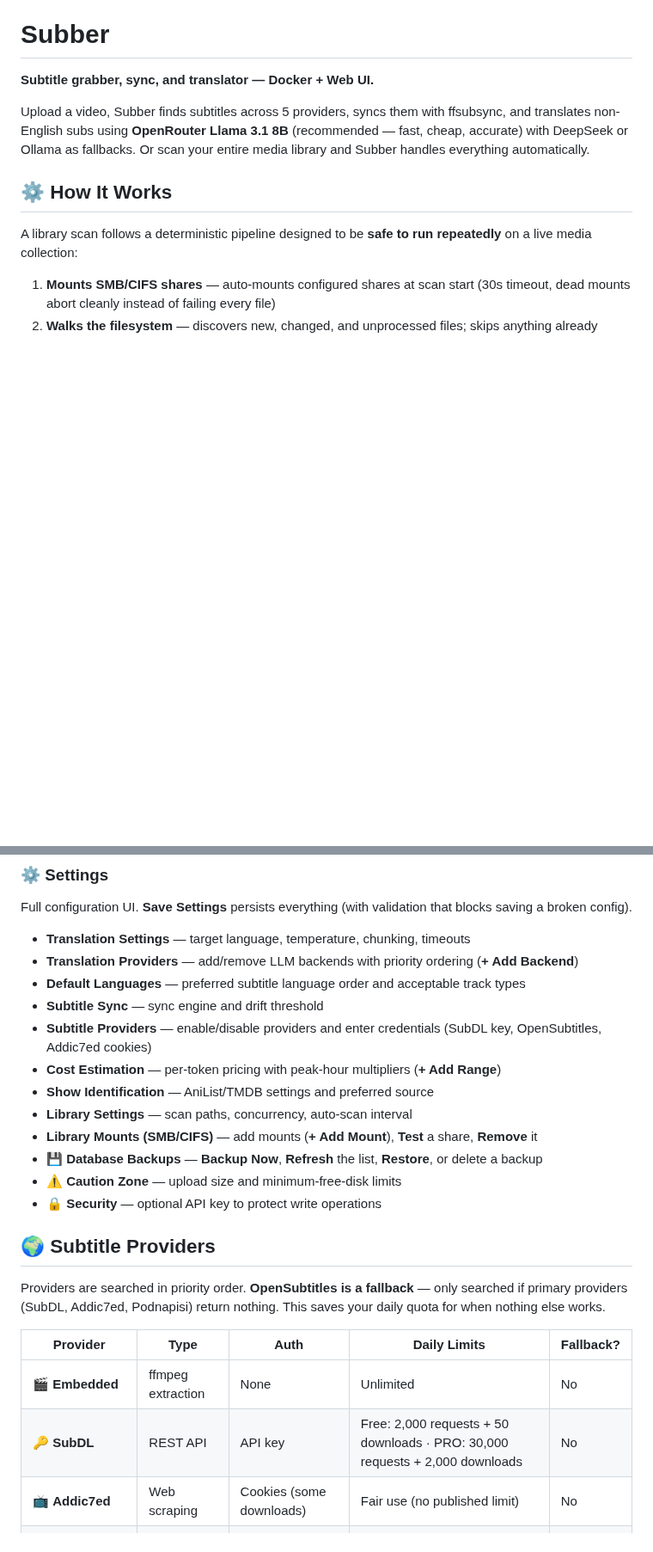
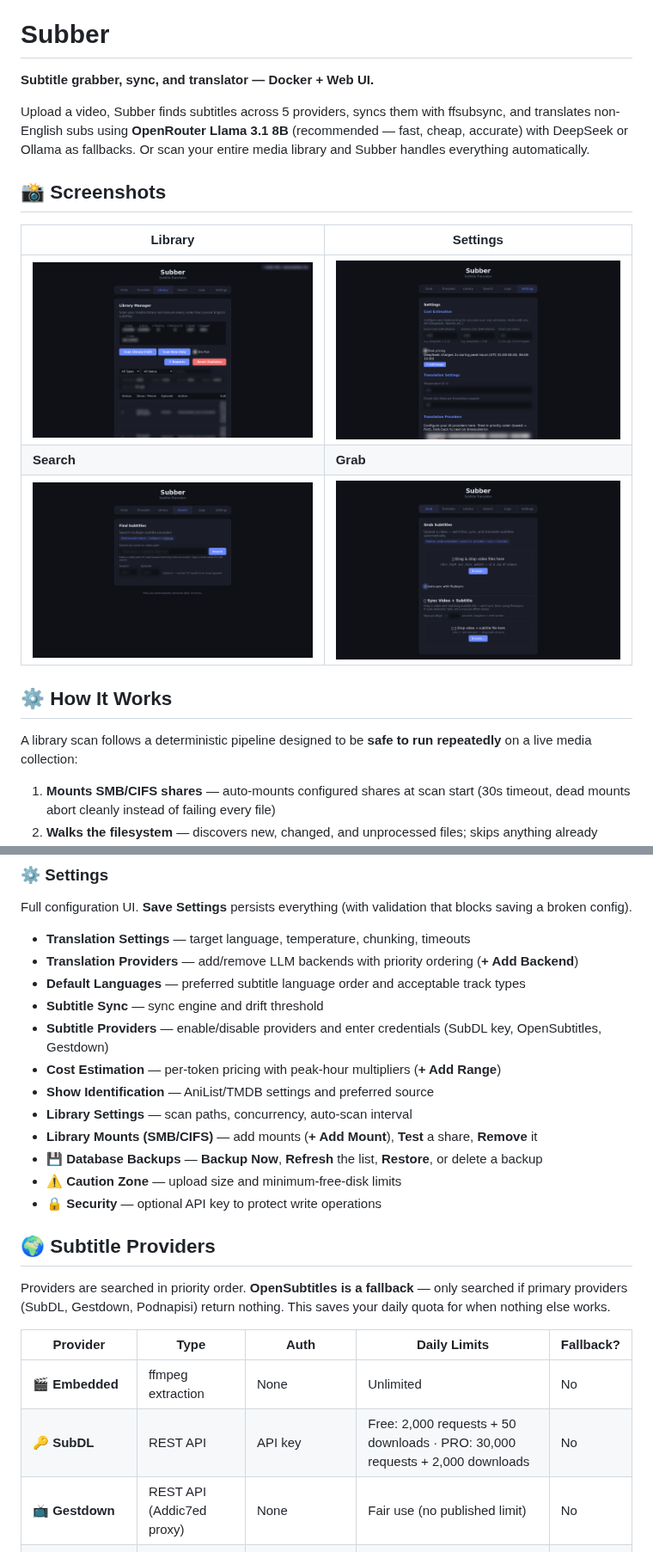
Before and after one commit to completeBeta/subber, a Markdown page: README.md, 2 parts joined by grey strips. Shown at 86% size. Drawn GitHub-style; pictures changed too: screenshots/grab.png (added), screenshots/library.png (added), screenshots/search.png (added); blank space fills up the shorter version.

Commit message:
docs: add UI screenshots and fix stale Addic7ed -> Gestdown references in README
- Add blurred UI screenshots (library, settings, search, grab) — all sensitive
  fields (API keys, mount credentials, media titles, stats) are blurred.
- Replace Addic7ed references with Gestdown (provider was replaced earlier).

```diff
--- a/README.md
+++ b/README.md
@@ -3,6 +3,14 @@
 **Subtitle grabber, sync, and translator — Docker + Web UI.**
 
 Upload a video, Subber finds subtitles across 5 providers, syncs them with ffsubsync, and translates non-English subs using **OpenRouter Llama 3.1 8B** (recommended — fast, cheap, accurate) with DeepSeek or Ollama as fallbacks. Or scan your entire media library and Subber handles everything automatically.
+
+## 📸 Screenshots
+
+| Library | Settings |
+|---|---|
+| ![Library](screenshots/library.png) | ![Settings](screenshots/settings.png) |
+| **Search** | **Grab** |
+| ![Search](screenshots/search.png) | ![Grab](screenshots/grab.png) |
 
 ## ⚙️ How It Works
 
@@ -125,7 +133,7 @@ Full configuration UI. **Save Settings** persists everything (with validation th
 - **Translation Providers** — add/remove LLM backends with priority ordering (**+ Add Backend**)
 - **Default Languages** — preferred subtitle language order and acceptable track types
 - **Subtitle Sync** — sync engine and drift threshold
-- **Subtitle Providers** — enable/disable providers and enter credentials (SubDL key, OpenSubtitles, Addic7ed cookies)
+- **Subtitle Providers** — enable/disable providers and enter credentials (SubDL key, OpenSubtitles, Gestdown)
 - **Cost Estimation** — per-token pricing with peak-hour multipliers (**+ Add Range**)
 - **Show Identification** — AniList/TMDB settings and preferred source
 - **Library Settings** — scan paths, concurrency, auto-scan interval
@@ -136,13 +144,13 @@ Full configuration UI. **Save Settings** persists everything (with validation th
 
 ## 🌍 Subtitle Providers
 
-Providers are searched in priority order. **OpenSubtitles is a fallback** — only searched if primary providers (SubDL, Addic7ed, Podnapisi) return nothing. This saves your daily quota for when nothing else works.
+Providers are searched in priority order. **OpenSubtitles is a fallback** — only searched if primary providers (SubDL, Gestdown, Podnapisi) return nothing. This saves your daily quota for when nothing else works.
 
 | Provider | Type | Auth | Daily Limits | Fallback? |
 |---|---|---|---|---|
 | 🎬 **Embedded** | ffmpeg extraction | None | Unlimited | No |
 | 🔑 **SubDL** | REST API | API key | Free: 2,000 requests + 50 downloads · PRO: 30,000 requests + 2,000 downloads | No |
-| 📺 **Addic7ed** | Web scraping | Cookies (some downloads) | Fair use (no published limit) | No |
+| 📺 **Gestdown** | REST API (Addic7ed proxy) | None | Fair use (no published limit) | No |
 | 🌍 **Podnapisi** | Web scraping | None | Fair use (no published limit) | No |
 | 🌐 **OpenSubtitles** | REST API | .org user/pass or .com API key | .org VIP: 1,000 downloads · .com API: 5 (free) → 100,000 (Pro) downloads | **Yes** |
 
```
Also changed, not shown: other parts of README.md (+2 -2 lines).
